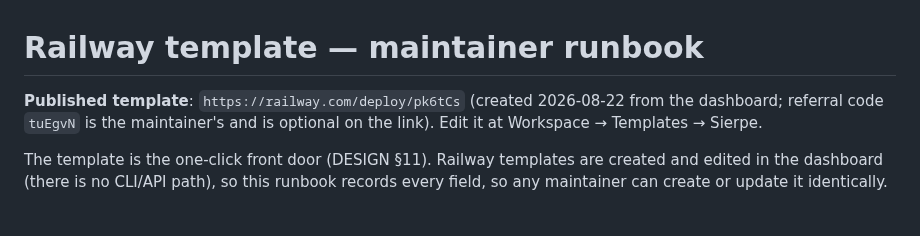
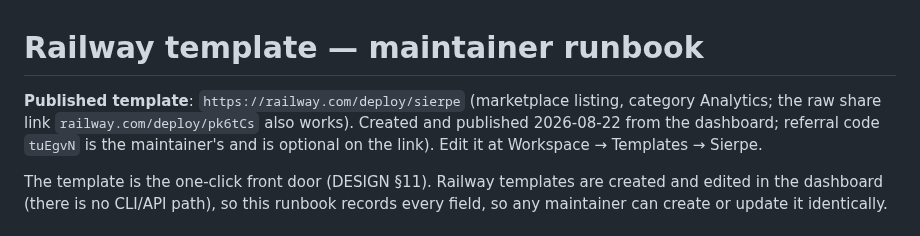
Before and after one commit to zkCaleb-dev/sierpe, a Markdown page: docs/RAILWAY-TEMPLATE.md, the part around the change. Drawn GitHub-style.

Commit message:
docs: the template is on the Railway marketplace at deploy/sierpe

```diff
--- a/docs/RAILWAY-TEMPLATE.md
+++ b/docs/RAILWAY-TEMPLATE.md
@@ -1,7 +1,8 @@
 # Railway template — maintainer runbook
 
-**Published template**: `https://railway.com/deploy/pk6tCs` (created
-2026-08-22 from the dashboard; referral code `tuEgvN` is the maintainer's
+**Published template**: `https://railway.com/deploy/sierpe` (marketplace
+listing, category Analytics; the raw share link `railway.com/deploy/pk6tCs`
+also works). Created and published 2026-08-22 from the dashboard; referral code `tuEgvN` is the maintainer's
 and is optional on the link). Edit it at Workspace → Templates → Sierpe.
 
 The template is the one-click front door (DESIGN §11). Railway templates
```
Also changed, not shown: README.md (+1 -1 lines).
